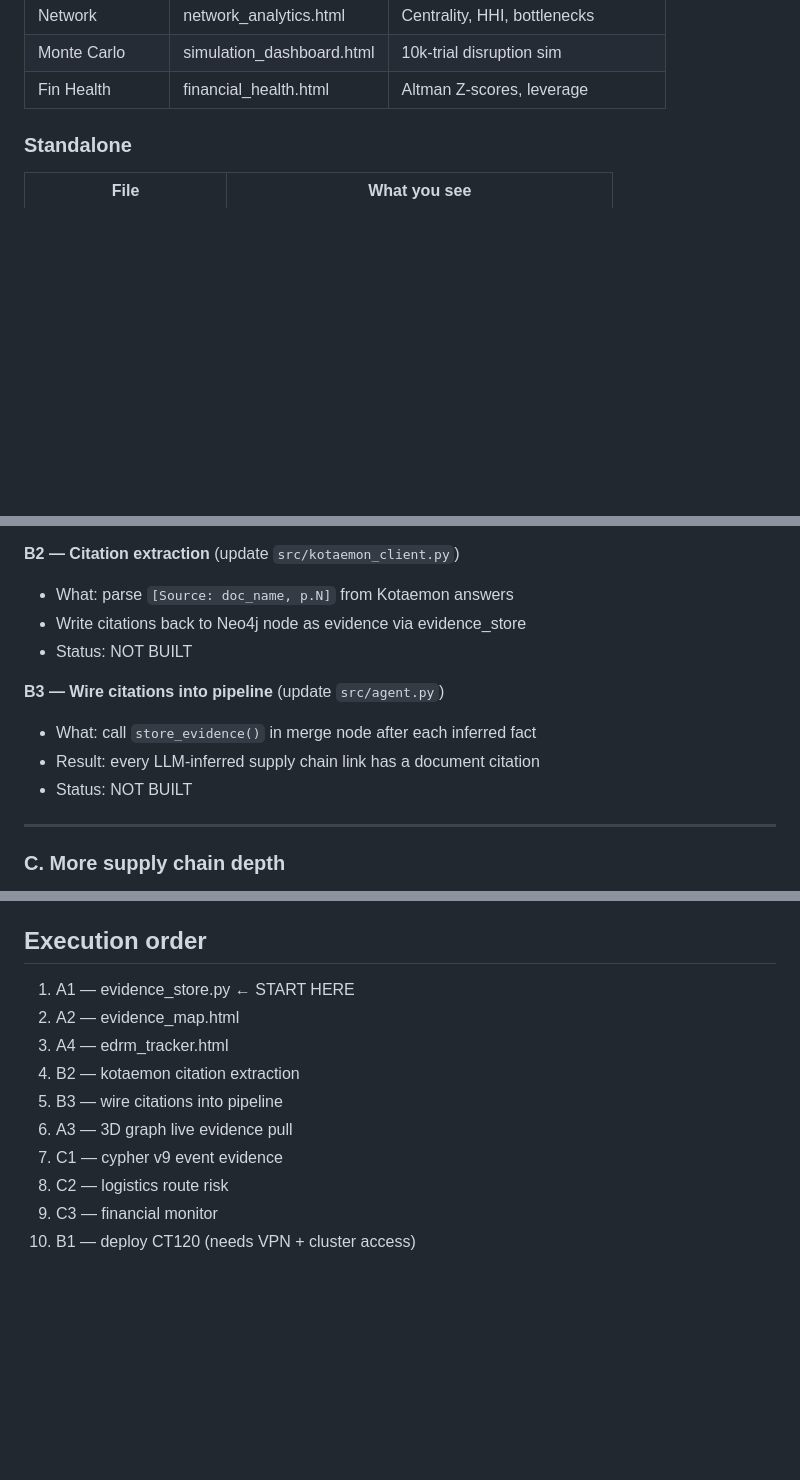
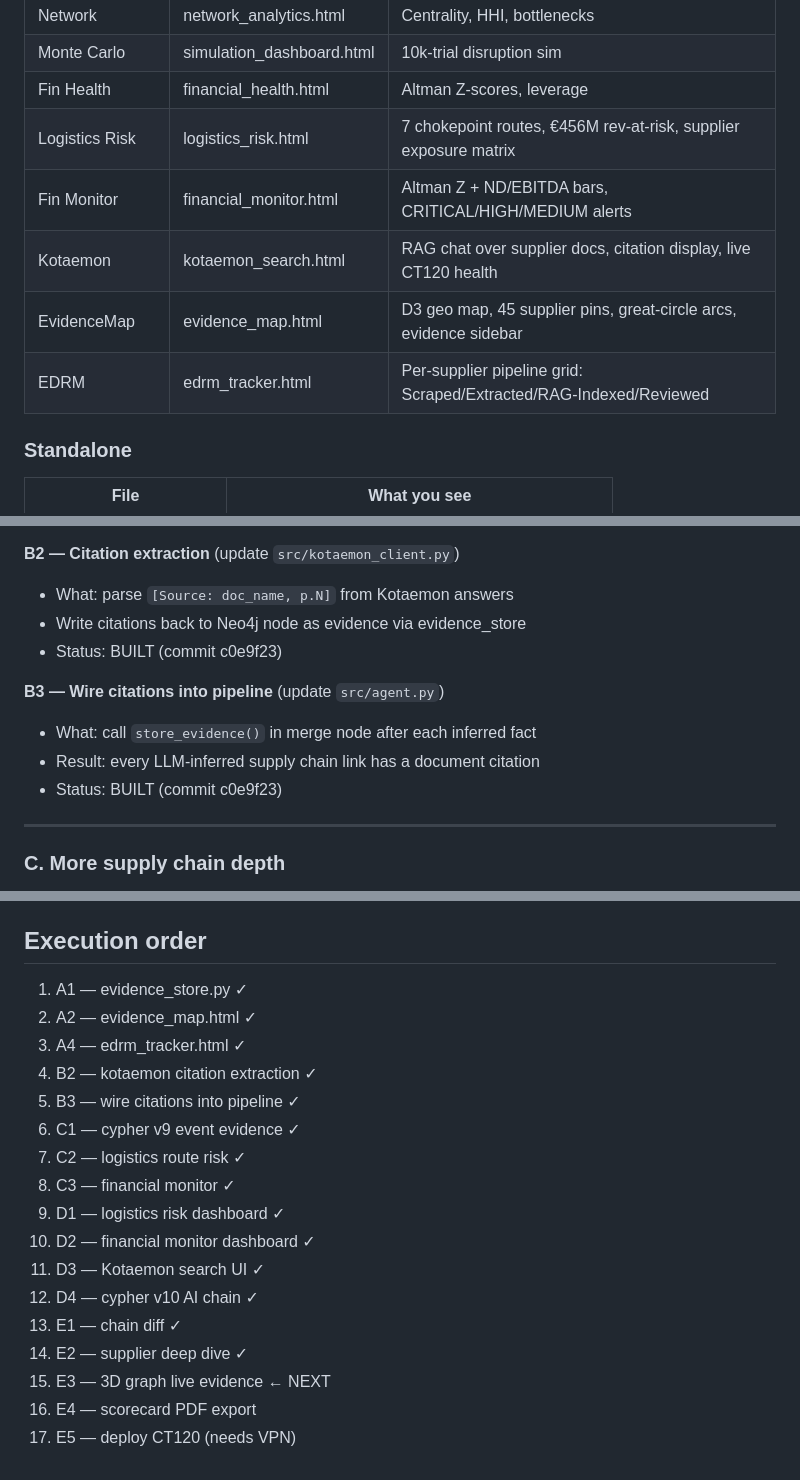
Before and after one commit to Research-Ready/supplylens, a Markdown page: PLAN.md, 3 parts joined by grey strips. Rendered like a GitHub page; blank space fills up the shorter version.

Commit message:
docs(plan): update Phase 7 complete, add Phase 8 next targets
Co-Authored-By: Claude Sonnet 4.6 <noreply@anthropic.com>

```diff
--- a/PLAN.md
+++ b/PLAN.md
@@ -44,6 +44,11 @@ in a graph with citations, and visualize as 3D graph + 2D evidence map.
 | Network | network_analytics.html | Centrality, HHI, bottlenecks |
 | Monte Carlo | simulation_dashboard.html | 10k-trial disruption sim |
 | Fin Health | financial_health.html | Altman Z-scores, leverage |
+| Logistics Risk | logistics_risk.html | 7 chokepoint routes, €456M rev-at-risk, supplier exposure matrix |
+| Fin Monitor | financial_monitor.html | Altman Z + ND/EBITDA bars, CRITICAL/HIGH/MEDIUM alerts |
+| Kotaemon | kotaemon_search.html | RAG chat over supplier docs, citation display, live CT120 health |
+| EvidenceMap | evidence_map.html | D3 geo map, 45 supplier pins, great-circle arcs, evidence sidebar |
+| EDRM | edrm_tracker.html | Per-supplier pipeline grid: Scraped/Extracted/RAG-Indexed/Reviewed |
 
 ### Standalone
 
@@ -114,12 +119,12 @@ in a graph with citations, and visualize as 3D graph + 2D evidence map.
 **B2 — Citation extraction** (update `src/kotaemon_client.py`)
 - What: parse `[Source: doc_name, p.N]` from Kotaemon answers
 - Write citations back to Neo4j node as evidence via evidence_store
-- Status: NOT BUILT
+- Status: BUILT (commit c0e9f23)
 
 **B3 — Wire citations into pipeline** (update `src/agent.py`)
 - What: call `store_evidence()` in merge node after each inferred fact
 - Result: every LLM-inferred supply chain link has a document citation
-- Status: NOT BUILT
+- Status: BUILT (commit c0e9f23)
 
 ---
 
@@ -145,12 +204,19 @@ in a graph with citations, and visualize as 3D graph + 2D evidence map.
 ## Execution order
 
-1. A1 — evidence_store.py  ← START HERE
-2. A2 — evidence_map.html
-3. A4 — edrm_tracker.html
-4. B2 — kotaemon citation extraction
-5. B3 — wire citations into pipeline
-6. A3 — 3D graph live evidence pull
-7. C1 — cypher v9 event evidence
-8. C2 — logistics route risk
-9. C3 — financial monitor
-10. B1 — deploy CT120 (needs VPN + cluster access)
+1. A1 — evidence_store.py ✓
+2. A2 — evidence_map.html ✓
+3. A4 — edrm_tracker.html ✓
+4. B2 — kotaemon citation extraction ✓
+5. B3 — wire citations into pipeline ✓
+6. C1 — cypher v9 event evidence ✓
+7. C2 — logistics route risk ✓
+8. C3 — financial monitor ✓
+9. D1 — logistics risk dashboard ✓
+10. D2 — financial monitor dashboard ✓
+11. D3 — Kotaemon search UI ✓
+12. D4 — cypher v10 AI chain ✓
+13. E1 — chain diff ✓
+14. E2 — supplier deep dive ✓
+15. E3 — 3D graph live evidence  ← NEXT
+16. E4 — scorecard PDF export
+17. E5 — deploy CT120 (needs VPN)
```
Also changed, not shown: other parts of PLAN.md (+56 -2 lines).
